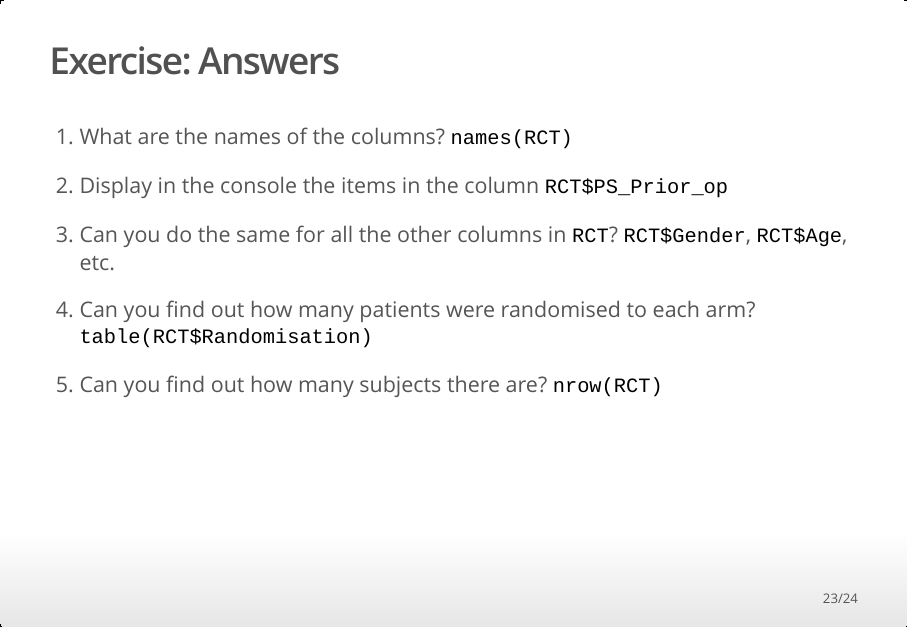
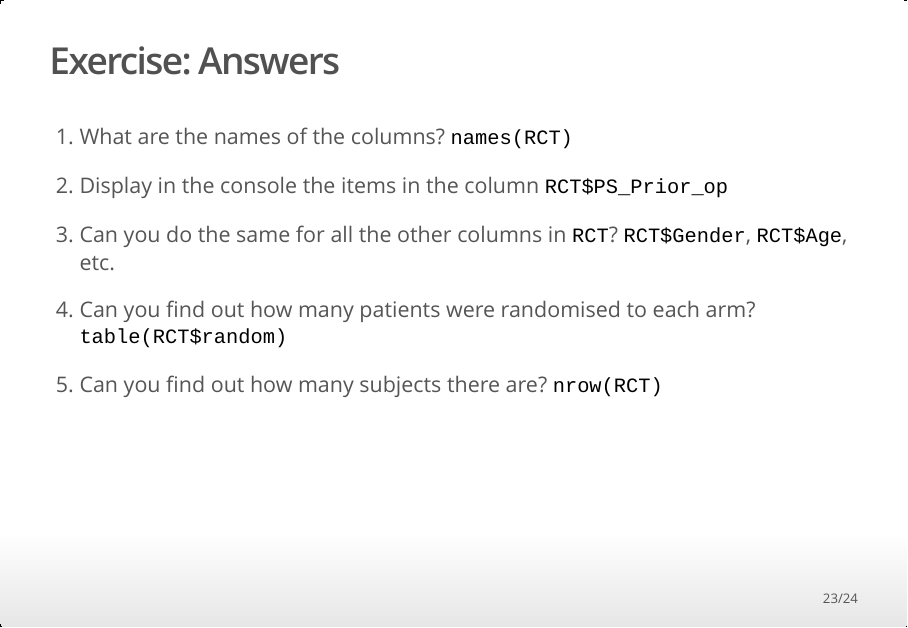
Before and after one commit to uclhal/Data-Science-for-Docs, an R Markdown document (03-lesson-03-getting-data-into-r-slides.Rmd): page 23 of 24. The pictures show the output file 03-lesson-03-getting-data-into-r-slides.html that the author committed with the source, opened offline.

Commit message:
Fixed a typo

```diff
--- a/03-lesson-03-getting-data-into-r-slides.Rmd
+++ b/03-lesson-03-getting-data-into-r-slides.Rmd
@@ -211,7 +211,7 @@ RCT$Gender
 
 3. Can you do the same for all the other columns in `RCT`? `RCT$Gender`, `RCT$Age`, etc.
 
-4. Can you find out how many patients were randomised to each arm? `table(RCT$Randomisation)`
+4. Can you find out how many patients were randomised to each arm? `table(RCT$random)`
 
 5. Can you find out how many subjects there are? `nrow(RCT)`
 
```
Also changed, not shown: 03-lesson-03-getting-data-into-r-slides.html.
